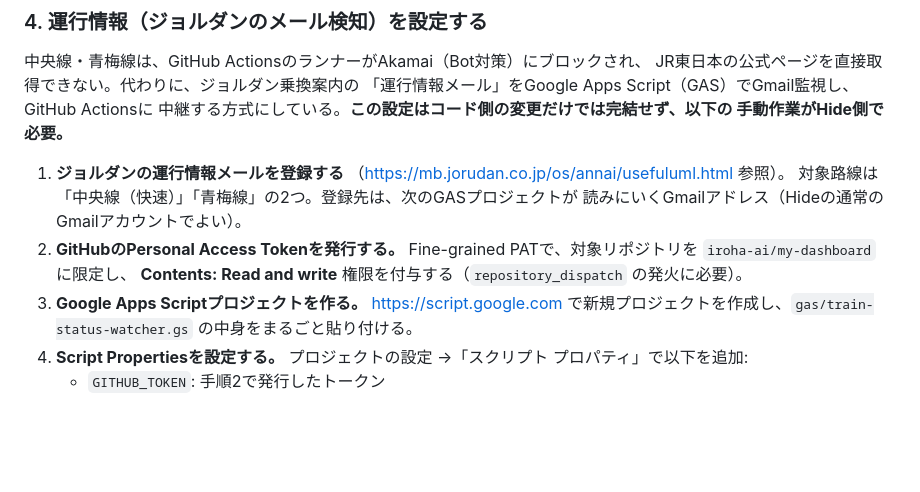
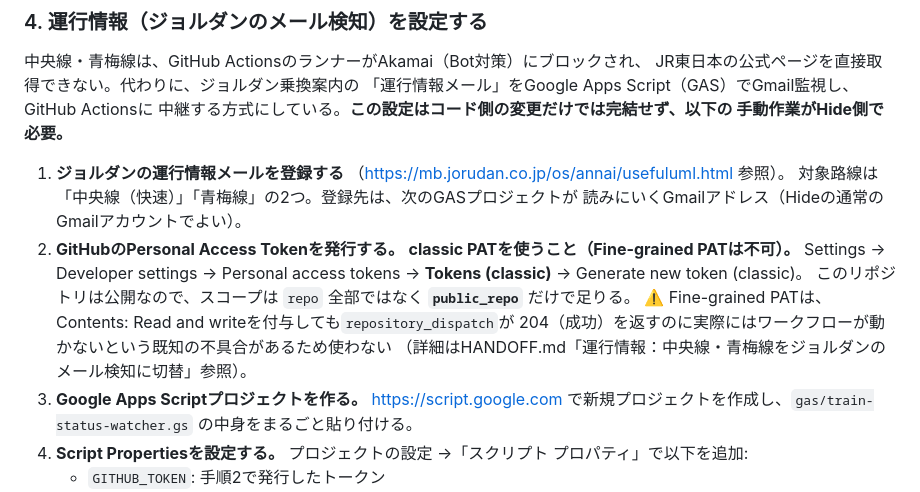
Before and after one commit to iroha-ai/my-dashboard, a Markdown page: README.md, the part around the change. Rendered like a GitHub page; blank space fills up the shorter version.

```diff
--- a/README.md
+++ b/README.md
@@ -142,8 +142,12 @@ JR東日本の公式ページを直接取得できない。代わりに、ジョ
    対象路線は「中央線（快速）」「青梅線」の2つ。登録先は、次のGASプロジェクトが
    読みにいくGmailアドレス（Hideの通常のGmailアカウントでよい）。
 2. **GitHubのPersonal Access Tokenを発行する。**
-   Fine-grained PATで、対象リポジトリを `iroha-ai/my-dashboard` に限定し、
-   **Contents: Read and write** 権限を付与する（`repository_dispatch` の発火に必要）。
+   **classic PATを使うこと（Fine-grained PATは不可）。** Settings → Developer settings →
+   Personal access tokens → **Tokens (classic)** → Generate new token (classic)。
+   このリポジトリは公開なので、スコープは `repo` 全部ではなく **`public_repo`** だけで足りる。
+   ⚠️ Fine-grained PATは、Contents: Read and writeを付与しても`repository_dispatch`が
+   204（成功）を返すのに実際にはワークフローが動かないという既知の不具合があるため使わない
+   （詳細はHANDOFF.md「運行情報：中央線・青梅線をジョルダンのメール検知に切替」参照）。
 3. **Google Apps Scriptプロジェクトを作る。**
    <https://script.google.com> で新規プロジェクトを作成し、`gas/train-status-watcher.gs`
    の中身をまるごと貼り付ける。
```
Also changed, not shown: HANDOFF.md (+31 -16 lines).
